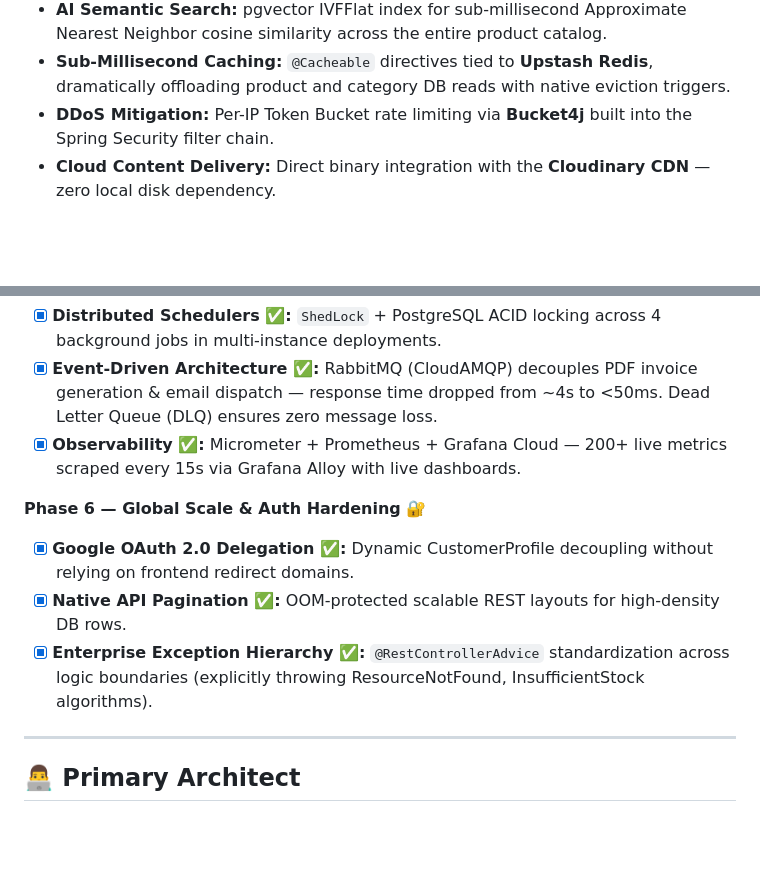
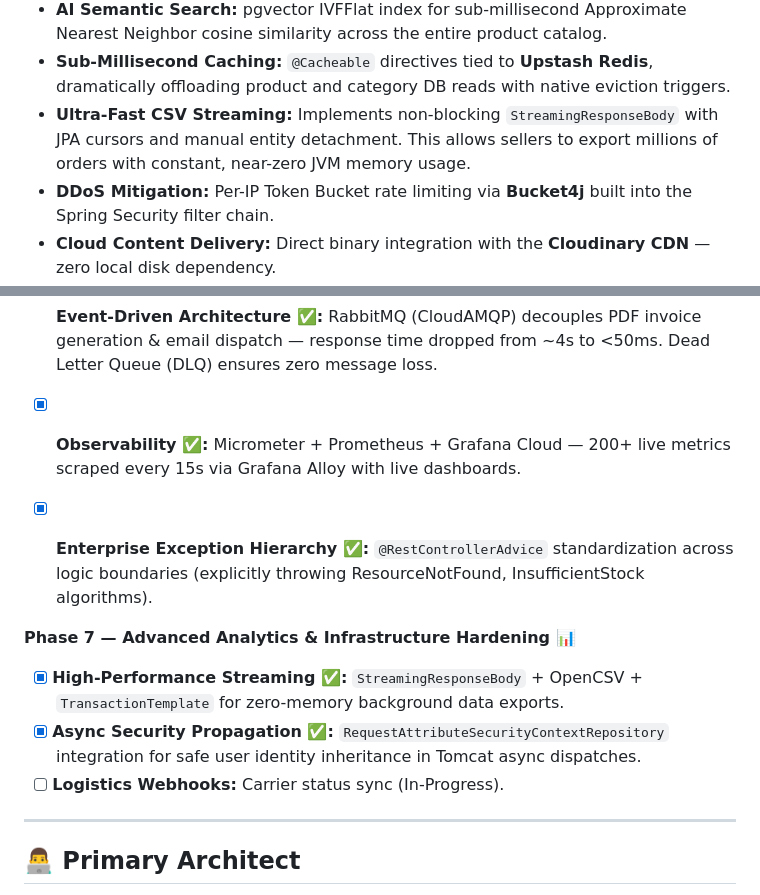
Before and after one commit to manish5200/CognitoCart, a Markdown page: README.md, 2 parts joined by grey strips. Rendered like a GitHub page; blank space fills up the shorter version.

Commit message:
docs: update README with seller analytics streaming details

```diff
--- a/README.md
+++ b/README.md
@@ -95,6 +95,7 @@ Users don't have time to read hundreds of reviews. CognitoCart uses the **Huggin
 - **OOM-Protected APIs (Phase 6):** Aggressive Spring Data `Pageable` enforcement across product catalogs and heavy order repositories. Implements native HQL `countQuery` logic to force PostgreSQL to slice rows safely—bypassing Hibernate's highly-dangerous in-memory collection mappings.
 - **AI Semantic Search:** pgvector IVFFlat index for sub-millisecond Approximate Nearest Neighbor cosine similarity across the entire product catalog.
 - **Sub-Millisecond Caching:** `@Cacheable` directives tied to **Upstash Redis**, dramatically offloading product and category DB reads with native eviction triggers.
+- **Ultra-Fast CSV Streaming:** Implements non-blocking `StreamingResponseBody` with JPA cursors and manual entity detachment. This allows sellers to export millions of orders with constant, near-zero JVM memory usage.
 - **DDoS Mitigation:** Per-IP Token Bucket rate limiting via **Bucket4j** built into the Spring Security filter chain.
 - **Cloud Content Delivery:** Direct binary integration with the **Cloudinary CDN** — zero local disk dependency.
 
@@ -218,10 +219,12 @@ Navigate directly to **`http://localhost:8080/swagger-ui.html`** to test your en
 - [x] **Event-Driven Architecture ✅:** RabbitMQ (CloudAMQP) decouples PDF invoice generation & email dispatch — response time dropped from ~4s to <50ms. Dead Letter Queue (DLQ) ensures zero message loss.
 - [x] **Observability ✅:** Micrometer + Prometheus + Grafana Cloud — 200+ live metrics scraped every 15s via Grafana Alloy with live dashboards.
 
-**Phase 6 — Global Scale & Auth Hardening 🔐**
-- [x] **Google OAuth 2.0 Delegation ✅:** Dynamic CustomerProfile decoupling without relying on frontend redirect domains.
-- [x] **Native API Pagination ✅:** OOM-protected scalable REST layouts for high-density DB rows.
 - [x] **Enterprise Exception Hierarchy ✅:** `@RestControllerAdvice` standardization across logic boundaries (explicitly throwing ResourceNotFound, InsufficientStock algorithms).
+
+**Phase 7 — Advanced Analytics & Infrastructure Hardening 📊**
+- [x] **High-Performance Streaming ✅:** `StreamingResponseBody` + OpenCSV + `TransactionTemplate` for zero-memory background data exports.
+- [x] **Async Security Propagation ✅:** `RequestAttributeSecurityContextRepository` integration for safe user identity inheritance in Tomcat async dispatches.
+- [ ] **Logistics Webhooks:** Carrier status sync (In-Progress).
 
 ---
 
```
